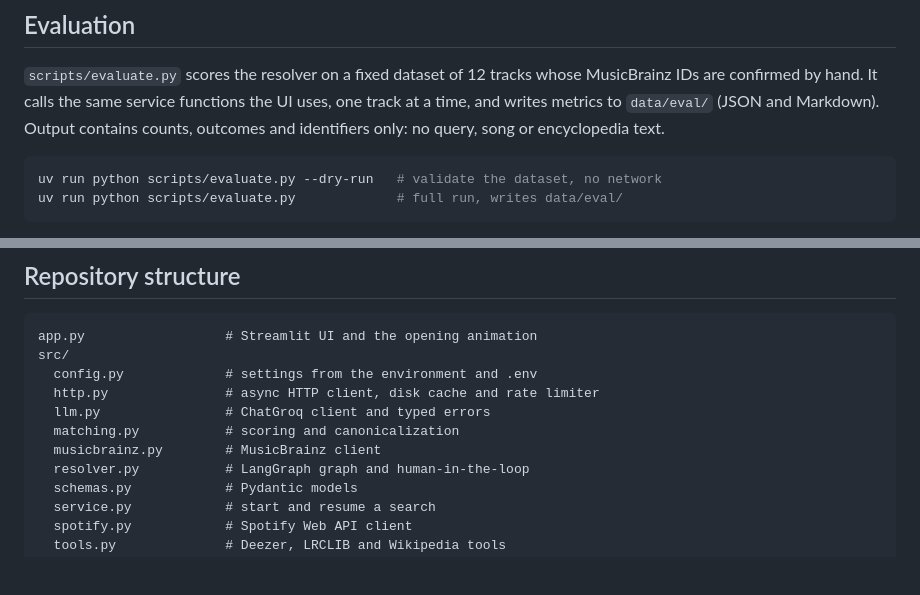
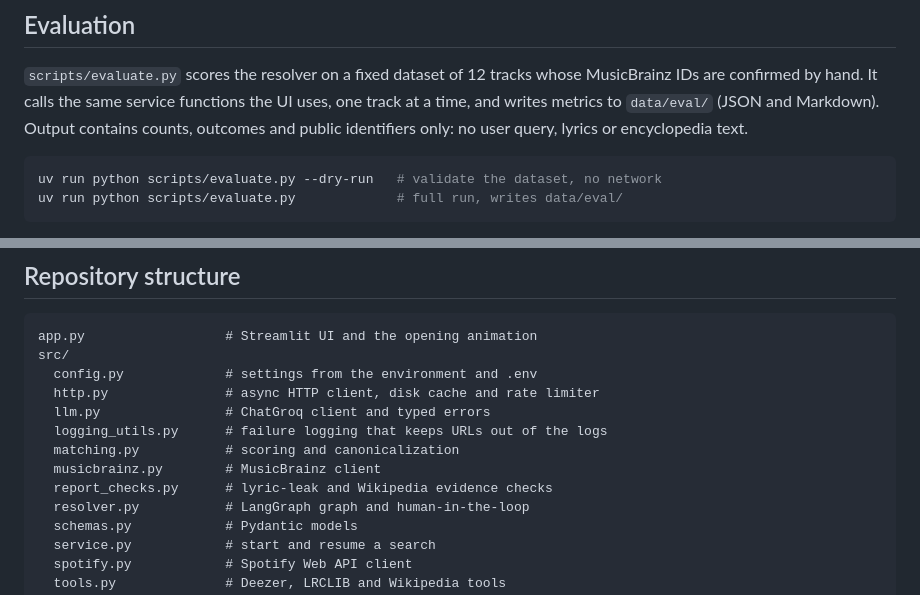
Before and after one commit to mttpzz/chopthesong, a Markdown page: README.md, 2 parts joined by grey strips. GitHub-like rendering; blank space fills up the shorter version.

````diff
--- a/README.md
+++ b/README.md
@@ -175,7 +180,7 @@ does not report POSIX permission bits.
 `scripts/evaluate.py` scores the resolver on a fixed dataset of 12 tracks whose
 MusicBrainz IDs are confirmed by hand. It calls the same service functions the UI
 uses, one track at a time, and writes metrics to `data/eval/` (JSON and Markdown).
-Output contains counts, outcomes and identifiers only: no query, song or
+Output contains counts, outcomes and public identifiers only: no user query, lyrics or
 encyclopedia text.
 
 ```powershell
@@ -257,8 +253,10 @@ src/
   config.py             # settings from the environment and .env
   http.py               # async HTTP client, disk cache and rate limiter
   llm.py                # ChatGroq client and typed errors
+  logging_utils.py      # failure logging that keeps URLs out of the logs
   matching.py           # scoring and canonicalization
   musicbrainz.py        # MusicBrainz client
+  report_checks.py      # lyric-leak and Wikipedia evidence checks
   resolver.py           # LangGraph graph and human-in-the-loop
   schemas.py            # Pydantic models
   service.py            # start and resume a search
````
Also changed, not shown: other parts of README.md (+24 -28 lines), docs/demo.png (added).
